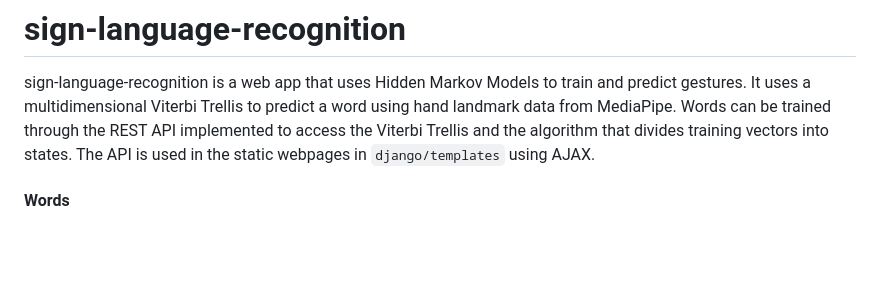
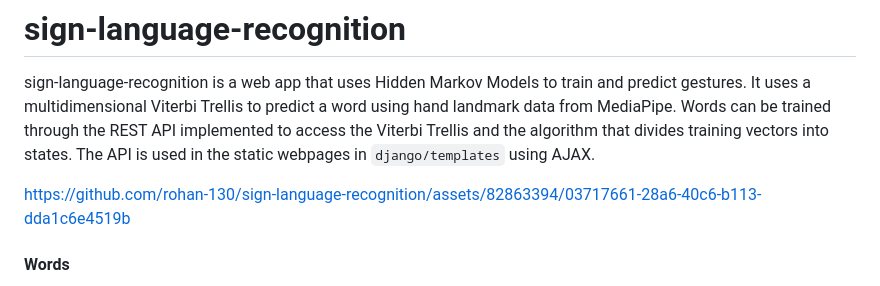
Before and after one commit to rohan-130/Sign-Language-Detection, a Markdown page: README.md, the part around the change. Drawn GitHub-style; blank space fills up the shorter version.

Commit message:
add demo

````diff
--- a/README.md
+++ b/README.md
@@ -1,6 +1,8 @@
 # sign-language-recognition
 
 sign-language-recognition is a web app that uses Hidden Markov Models to train and predict gestures. It uses a multidimensional Viterbi Trellis to predict a word using hand landmark data from MediaPipe. Words can be trained through the REST API implemented to access the Viterbi Trellis and the algorithm that divides training vectors into states. The API is used in the static webpages in ```django/templates``` using AJAX.
+
+https://github.com/rohan-130/sign-language-recognition/assets/82863394/03717661-28a6-40c6-b113-dda1c6e4519b
 
 #### Words
 The ```Words``` class stores the training vectors of all words trained, and every time ```Words.update_word()``` is called, states, prior_probs, emission_paras, and transition_probs are updated to include the new word or add training vectors to a trained word. ```Words.num_dimensions``` stores the number of data points and dimensions the Words object should store. It is also used to check a vector using the Viterbi Trellis. The Pickle library is used to store a Words object in the main file as well as in the Django project as a ```.pkl``` file.
````
